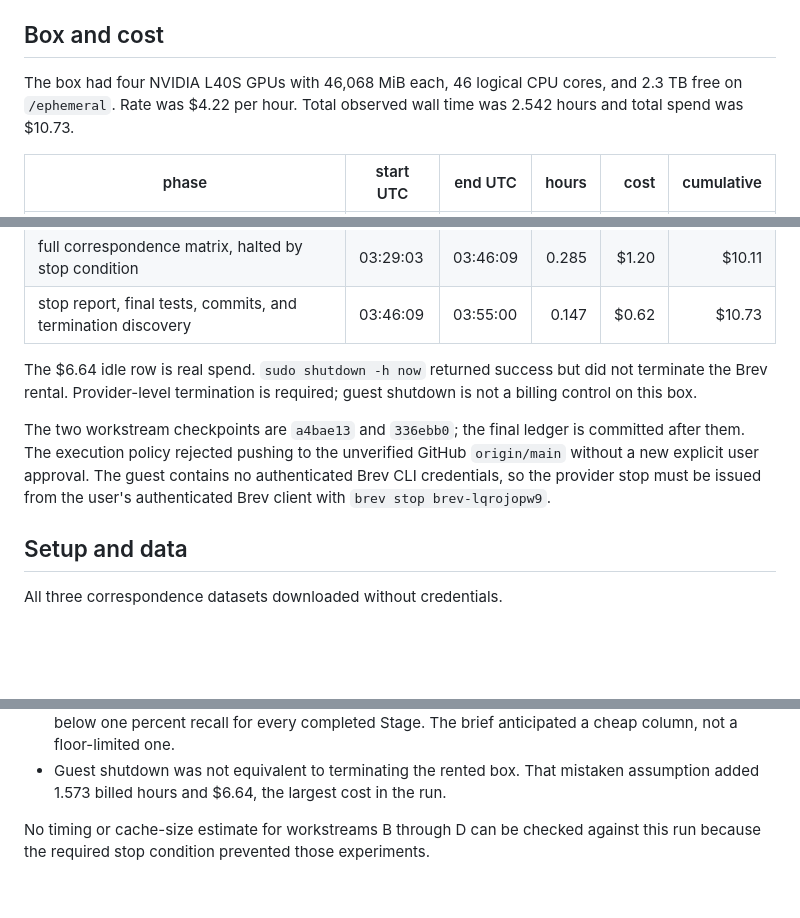
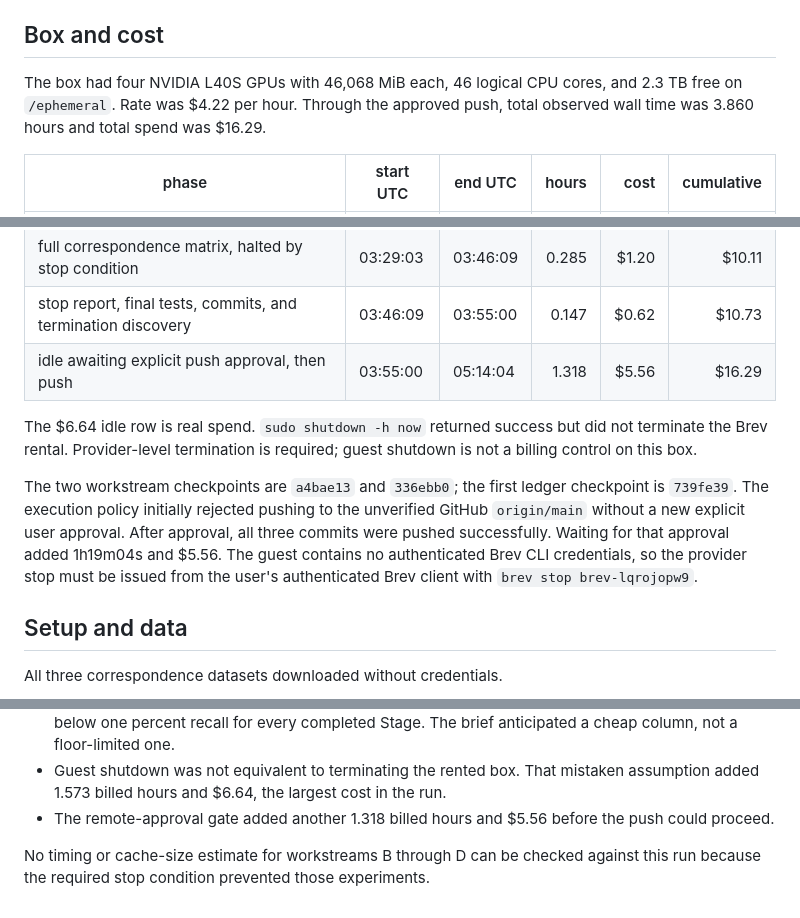
Before and after one commit to immanuel-peter/vision-tower-bench, a Markdown page: docs/measurements/v1-completion-2026-09-01.md, 3 parts joined by grey strips. Rendered like a GitHub page; blank space fills up the shorter version.

Commit message:
Update completion run through approved push

```diff
--- a/docs/measurements/v1-completion-2026-09-01.md
+++ b/docs/measurements/v1-completion-2026-09-01.md
@@ -16,8 +16,8 @@ required gate passed: 74 tests in 176.61 seconds with no `VTB_SKIP_WEIGHTS`.
 ## Box and cost
 
 The box had four NVIDIA L40S GPUs with 46,068 MiB each, 46 logical CPU cores, and 2.3 TB
-free on `/ephemeral`. Rate was $4.22 per hour. Total observed wall time was 2.542 hours and
-total spend was $10.73.
+free on `/ephemeral`. Rate was $4.22 per hour. Through the approved push, total observed
+wall time was 3.860 hours and total spend was $16.29.
 
 | phase | start UTC | end UTC | hours | cost | cumulative |
 | --- | --- | --- | ---: | ---: | ---: |
@@ -28,15 +28,17 @@ total spend was $10.73.
 | three 20-pair smoke tests | 03:23:52 | 03:29:03 | 0.086 | $0.36 | $8.91 |
 | full correspondence matrix, halted by stop condition | 03:29:03 | 03:46:09 | 0.285 | $1.20 | $10.11 |
 | stop report, final tests, commits, and termination discovery | 03:46:09 | 03:55:00 | 0.147 | $0.62 | $10.73 |
+| idle awaiting explicit push approval, then push | 03:55:00 | 05:14:04 | 1.318 | $5.56 | $16.29 |
 
 The $6.64 idle row is real spend. `sudo shutdown -h now` returned success but did not
 terminate the Brev rental. Provider-level termination is required; guest shutdown is not a
 billing control on this box.
 
-The two workstream checkpoints are `a4bae13` and `336ebb0`; the final ledger is committed
-after them. The execution policy rejected pushing to the
-unverified GitHub `origin/main` without a new explicit user approval. The guest contains no
-authenticated Brev CLI credentials, so the provider stop must be issued from the user's
+The two workstream checkpoints are `a4bae13` and `336ebb0`; the first ledger checkpoint is
+`739fe39`. The execution policy initially rejected pushing to the unverified GitHub
+`origin/main` without a new explicit user approval. After approval, all three commits were
+pushed successfully. Waiting for that approval added 1h19m04s and $5.56. The guest contains
+no authenticated Brev CLI credentials, so the provider stop must be issued from the user's
 authenticated Brev client with `brev stop brev-lqrojopw9`.
 
 ## Setup and data
@@ -139,6 +141,8 @@ blocked them; the earlier correspondence disagreement did.
   cheap column, not a floor-limited one.
 - Guest shutdown was not equivalent to terminating the rented box. That mistaken
   assumption added 1.573 billed hours and $6.64, the largest cost in the run.
+- The remote-approval gate added another 1.318 billed hours and $5.56 before the push could
+  proceed.
 
 No timing or cache-size estimate for workstreams B through D can be checked against this
 run because the required stop condition prevented those experiments.
```
